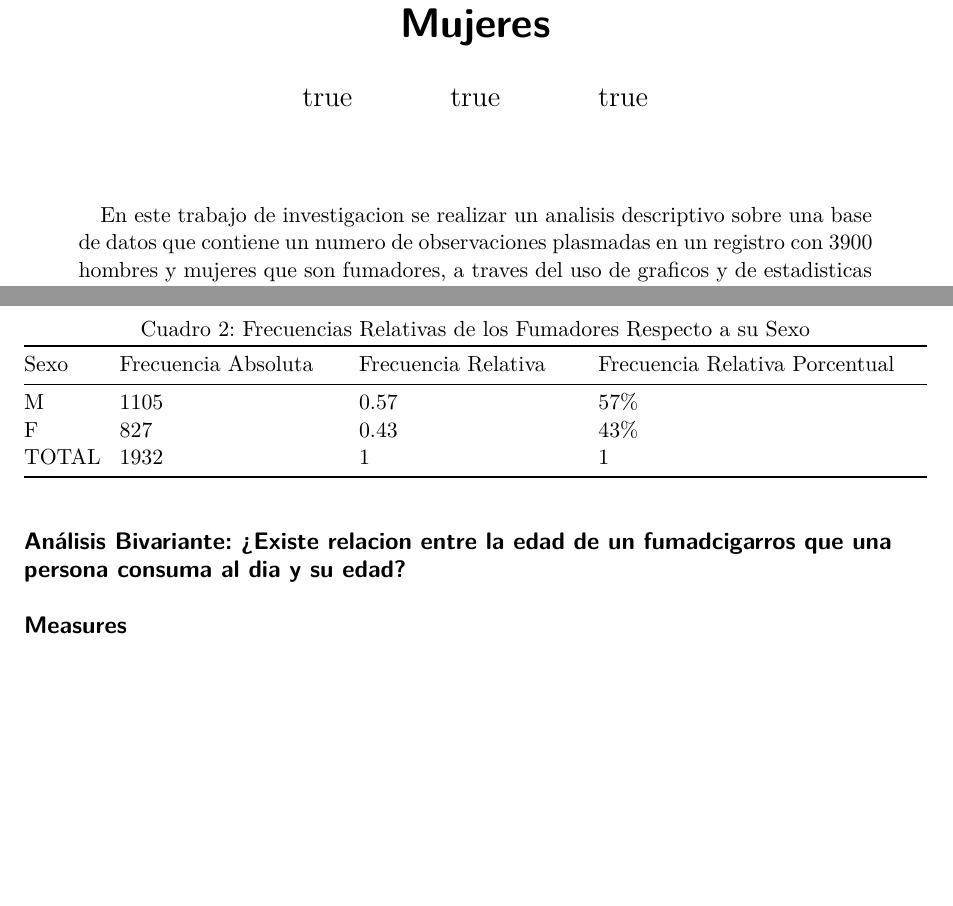
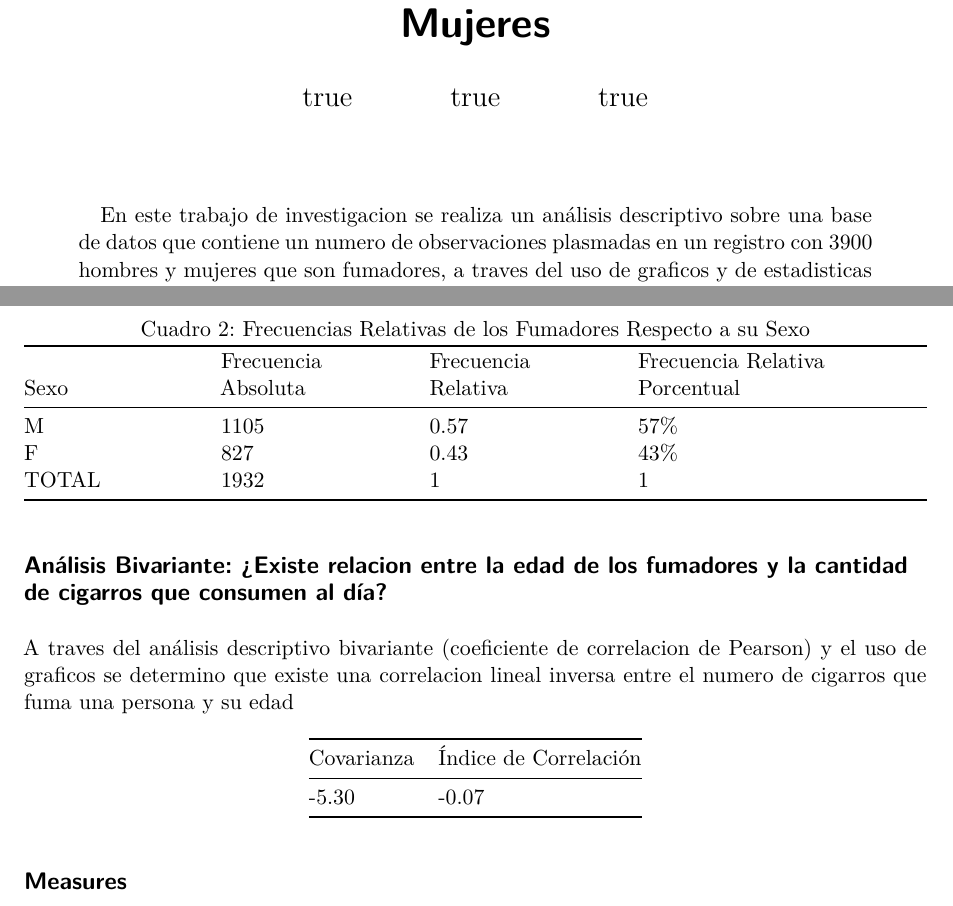
Before and after one commit to deathdolphin/Trabajo-Final-Grupo-7, a Quarto document (Plantilla_Apa/Plantilla_Apa.qmd): two parts of pages 1 and 2 of 2, joined at a grey line, cut so that both start at the same text, the shorter picture padded with empty space. Rendered offline with R 4.5, knitr and Pandoc in place of Quarto, then LaTeX, with nearby package versions; drawn as R Markdown's standard PDF in place of the format the file asks for.

Commit message:
Desarrollo de la primera pregunta

```diff
--- a/Plantilla_Apa/Plantilla_Apa.qmd
+++ b/Plantilla_Apa/Plantilla_Apa.qmd
@@ -23,7 +23,7 @@ affiliations:
     name: Universidad Central De Venezuela
   - id: DSP
     name: Departamento de Estadística y Probabilidad
-abstract: "En este trabajo de investigacion se realizar un analisis descriptivo sobre una base de datos que contiene un numero de observaciones plasmadas en un registro con 3900 hombres y mujeres que son fumadores, a traves del uso de graficos y de estadisticas descriptivas, para obtener informacion y posteriormente hacer un estudio que nos permita conocer si existe una relacion entre la edad de las personas, su sexo y el numero de cigarros que consumen por dia. Lo que sea desea tener como resultado de este trabajo de investigacion es una estimacion basica enfocada a todos lo registros que contienen informacion de las personas que son fumadoras regulares, y de forma practica a traves del uso de graficos explicar las caracteristicas que posee una persona fumadora acorde a su sexo, edad y la cantidad de cigarros que fumen por dia"
+abstract: "En este trabajo de investigacion se realiza un análisis descriptivo sobre una base de datos que contiene un numero de observaciones plasmadas en un registro con 3900 hombres y mujeres que son fumadores, a traves del uso de graficos y de estadisticas descriptivas, para obtener informacion y posteriormente hacer un estudio que nos permita conocer si existe una relacion entre la edad de las personas, su sexo y el numero de cigarros que consumen por dia. Lo que sea desea tener como resultado de este trabajo de investigacion es una estimacion basica enfocada a todos lo registros que contienen informacion de las personas que son fumadoras regulares, y de forma practica a traves del uso de graficos explicar las caracteristicas que posee una persona fumadora acorde a su sexo, edad y la cantidad de cigarros que fumen por dia"
 
 keywords: [keyword1, keyword2, keyword3]
 bibliography: bibliography.bib
@@ -52,14 +52,20 @@ A continuacion, en las siguientes tablas se muestran estadísticas descriptivas
 : Estadística Descriptiva Sobre las Variables Cuantitativas
 
 | Sexo  | Frecuencia Absoluta | Frecuencia Relativa | Frecuencia Relativa Porcentual |
-|-------|---------------------|---------------------|--------------------------------|
+|---------------|----------------|----------------|-------------------------|
 | M     | 1105                | 0.57                | 57%                            |
 | F     | 827                 | 0.43                | 43%                            |
 | TOTAL | 1932                | 1                   | 1                              |
 
 : Frecuencias Relativas de los Fumadores Respecto a su Sexo
 
-## Análisis Bivariante: ¿Existe relacion entre la edad de un fumadcigarros que una persona consuma al dia y su edad?
+## Análisis Bivariante: ¿Existe relacion entre la edad de los fumadores y la cantidad de cigarros que consumen al día?
+
+A traves del análisis descriptivo bivariante (coeficiente de correlacion de Pearson) y el uso de graficos se determino que existe una correlacion lineal inversa entre el numero de cigarros que fuma una persona y su edad
+
+| Covarianza | Índice de Correlación |
+|------------|-----------------------|
+| -5.30      | -0.07                 |
 
 ## Measures
 
```
